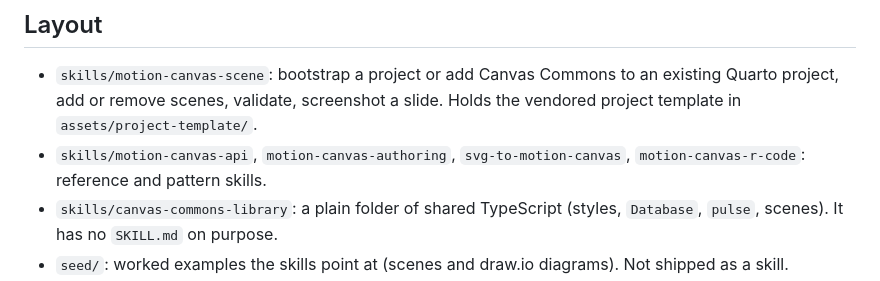
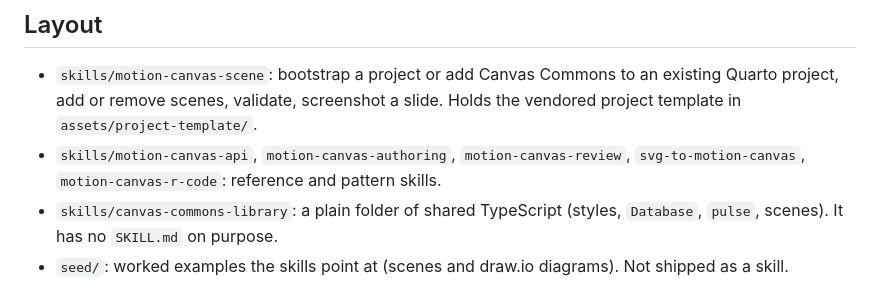
Before and after one commit to andrie/quarto-canvas-commons-skill, a Markdown page: CLAUDE.md, the part around the change. Rendered like a GitHub page.

```diff
--- a/CLAUDE.md
+++ b/CLAUDE.md
@@ -5,7 +5,7 @@ This repo holds Claude Code skills for building animated Canvas Commons (formerl
 ## Layout
 
 - `skills/motion-canvas-scene`: bootstrap a project or add Canvas Commons to an existing Quarto project, add or remove scenes, validate, screenshot a slide. Holds the vendored project template in `assets/project-template/`.
-- `skills/motion-canvas-api`, `motion-canvas-authoring`, `svg-to-motion-canvas`, `motion-canvas-r-code`: reference and pattern skills.
+- `skills/motion-canvas-api`, `motion-canvas-authoring`, `motion-canvas-review`, `svg-to-motion-canvas`, `motion-canvas-r-code`: reference and pattern skills.
 - `skills/canvas-commons-library`: a plain folder of shared TypeScript (styles, `Database`, `pulse`, scenes). It has no `SKILL.md` on purpose.
 - `seed/`: worked examples the skills point at (scenes and draw.io diagrams). Not shipped as a skill.
 - `tests/` and `scripts/`: the checks and the installer.
```
Also changed, not shown: README.md (+1 -0 lines), skills/motion-canvas-authoring/SKILL.md (+4 -0 lines).
